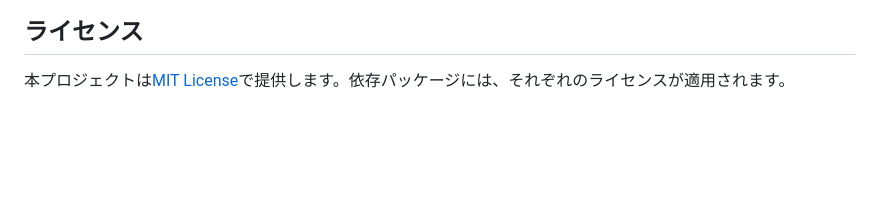
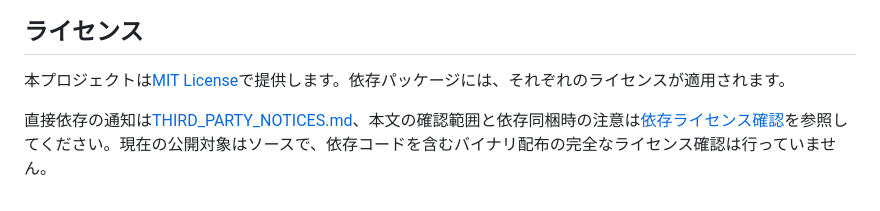
Before and after one commit to andoshin11/orca-dots-bridge, a Markdown page: README.md, the part around the change. GitHub-like rendering; blank space fills up the shorter version.

Commit message:
Document dependency license evidence and distribution scope

```diff
--- a/README.md
+++ b/README.md
@@ -174,3 +174,5 @@ ORCA_ENVIRONMENT='<saved-environment-name>' node dist/cli.mjs overview --limit 5
 ## ライセンス
 
 本プロジェクトは[MIT License](LICENSE)で提供します。依存パッケージには、それぞれのライセンスが適用されます。
+
+直接依存の通知は[THIRD_PARTY_NOTICES.md](THIRD_PARTY_NOTICES.md)、本文の確認範囲と依存同梱時の注意は[依存ライセンス確認](docs/dependency-licenses.md)を参照してください。現在の公開対象はソースで、依存コードを含むバイナリ配布の完全なライセンス確認は行っていません。
```
Also changed, not shown: THIRD_PARTY_NOTICES.md (added, +63 -0 lines), docs/dependency-licenses.md (added, +48 -0 lines).
